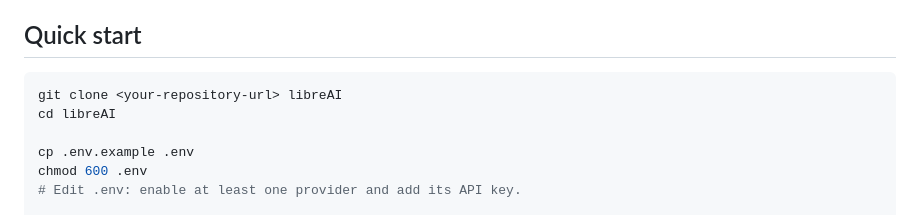
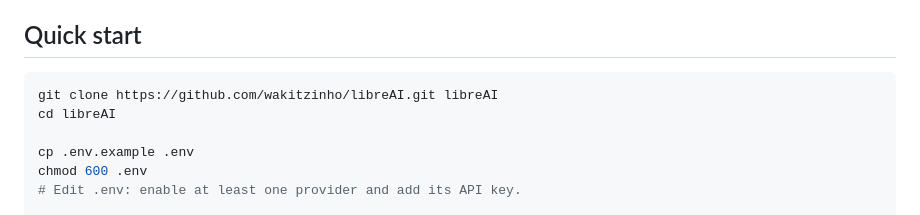
Before and after one commit to wakitzinho/libreAI, a Markdown page: README.md, the part around the change. GitHub-like rendering.

````diff
--- a/README.md
+++ b/README.md
@@ -73,7 +73,7 @@ inbound access except from the local browser or Tailscale Serve.
 ## Quick start
 
 ```sh
-git clone <your-repository-url> libreAI
+git clone https://github.com/wakitzinho/libreAI.git libreAI
 cd libreAI
 
 cp .env.example .env
````
